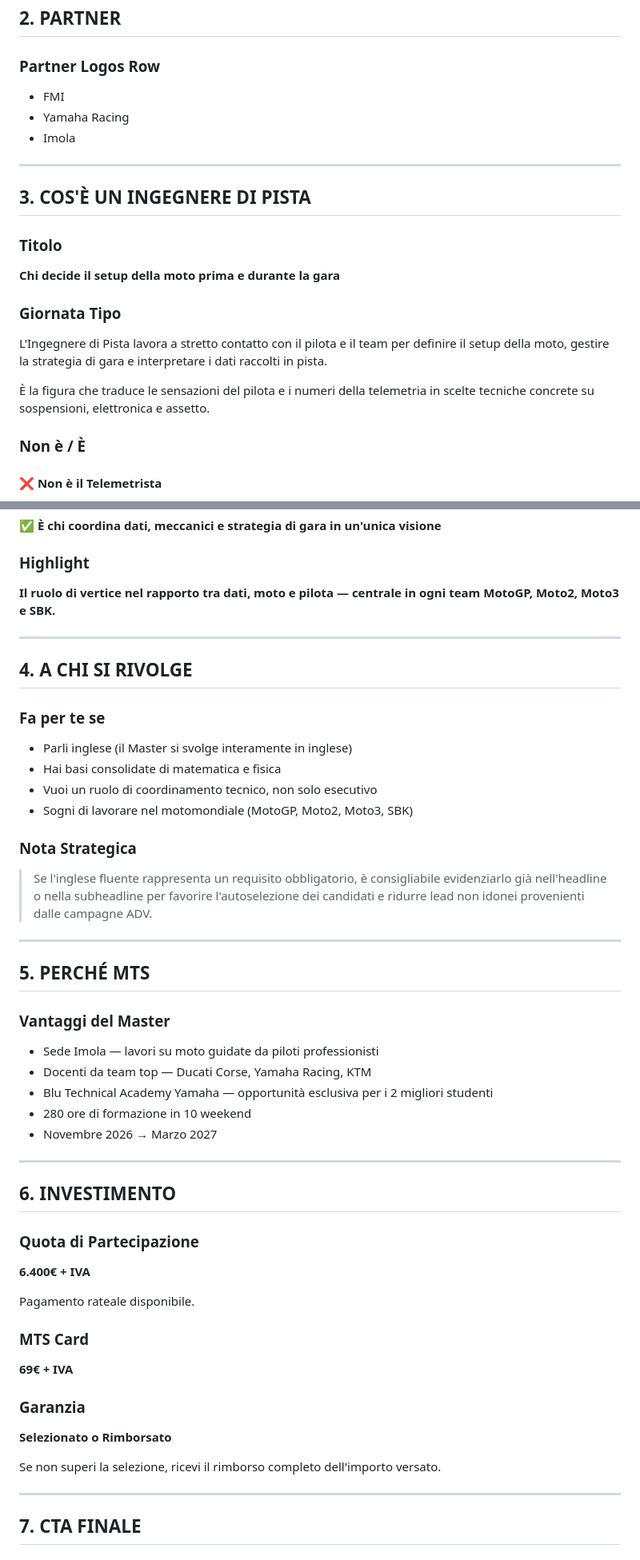
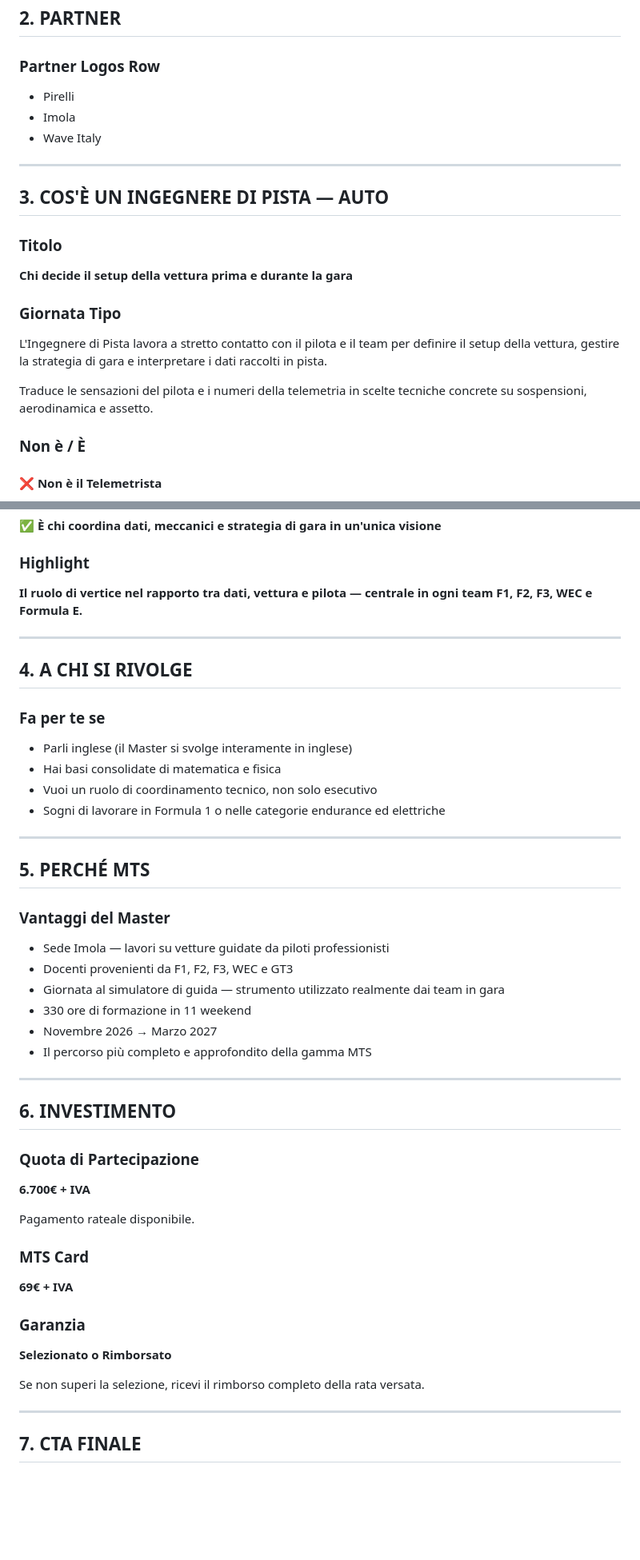
Before and after one commit to saraemarade-cell/MTS, a Markdown page: README.md, 2 parts joined by grey strips. Shown at 80% size. GitHub-like rendering; blank space fills up the shorter version.

```diff
--- a/README.md
+++ b/README.md
@@ -78,23 +77,23 @@ Ti contatteremo per spiegarti il percorso, le selezioni e verificare la tua cand
 
 ### Partner Logos Row
 
-* FMI
-* Yamaha Racing
+* Pirelli
 * Imola
+* Wave Italy
 
 ---
 
-## 3. COS'È UN INGEGNERE DI PISTA
+## 3. COS'È UN INGEGNERE DI PISTA — AUTO
 
 ### Titolo
 
-**Chi decide il setup della moto prima e durante la gara**
+**Chi decide il setup della vettura prima e durante la gara**
 
 ### Giornata Tipo
 
-L'Ingegnere di Pista lavora a stretto contatto con il pilota e il team per definire il setup della moto, gestire la strategia di gara e interpretare i dati raccolti in pista.
+L'Ingegnere di Pista lavora a stretto contatto con il pilota e il team per definire il setup della vettura, gestire la strategia di gara e interpretare i dati raccolti in pista.
 
-È la figura che traduce le sensazioni del pilota e i numeri della telemetria in scelte tecniche concrete su sospensioni, elettronica e assetto.
+Traduce le sensazioni del pilota e i numeri della telemetria in scelte tecniche concrete su sospensioni, aerodinamica e assetto.
 
 ### Non è / È
 
@@ -110,7 +109,7 @@ L'Ingegnere di Pista traduce quei dati in decisioni di setup e strategia, coordi
 
 ### Highlight
 
-**Il ruolo di vertice nel rapporto tra dati, moto e pilota — centrale in ogni team MotoGP, Moto2, Moto3 e SBK.**
+**Il ruolo di vertice nel rapporto tra dati, vettura e pilota — centrale in ogni team F1, F2, F3, WEC e Formula E.**
 
 ---
 
@@ -121,11 +120,7 @@ L'Ingegnere di Pista traduce quei dati in decisioni di setup e strategia, coordi
 * Parli inglese (il Master si svolge interamente in inglese)
 * Hai basi consolidate di matematica e fisica
 * Vuoi un ruolo di coordinamento tecnico, non solo esecutivo
-* Sogni di lavorare nel motomondiale (MotoGP, Moto2, Moto3, SBK)
-
-### Nota Strategica
-
-> Se l'inglese fluente rappresenta un requisito obbligatorio, è consigliabile evidenziarlo già nell'headline o nella subheadline per favorire l'autoselezione dei candidati e ridurre lead non idonei provenienti dalle campagne ADV.
+* Sogni di lavorare in Formula 1 o nelle categorie endurance ed elettriche
 
 ---
 
@@ -133,11 +128,12 @@ L'Ingegnere di Pista traduce quei dati in decisioni di setup e strategia, coordi
 
 ### Vantaggi del Master
 
-* Sede Imola — lavori su moto guidate da piloti professionisti
-*  Docenti da team top — Ducati Corse, Yamaha Racing, KTM
-*  Blu Technical Academy Yamaha — opportunità esclusiva per i 2 migliori studenti
-*  280 ore di formazione in 10 weekend
+*  Sede Imola — lavori su vetture guidate da piloti professionisti
+*  Docenti provenienti da F1, F2, F3, WEC e GT3
+*  Giornata al simulatore di guida — strumento utilizzato realmente dai team in gara
+*  330 ore di formazione in 11 weekend
 *  Novembre 2026 → Marzo 2027
+*  Il percorso più completo e approfondito della gamma MTS
 
 ---
 
@@ -145,7 +141,7 @@ L'Ingegnere di Pista traduce quei dati in decisioni di setup e strategia, coordi
 
 ### Quota di Partecipazione
 
-**6.400€ + IVA**
+**6.700€ + IVA**
 
 Pagamento rateale disponibile.
 
@@ -157,7 +153,7 @@ Pagamento rateale disponibile.
 
 **Selezionato o Rimborsato**
 
-Se non superi la selezione, ricevi il rimborso completo dell'importo versato.
+Se non superi la selezione, ricevi il rimborso completo della rata versata.
 
 ---
 
```
Also changed, not shown: other parts of README.md (+7 -8 lines).
